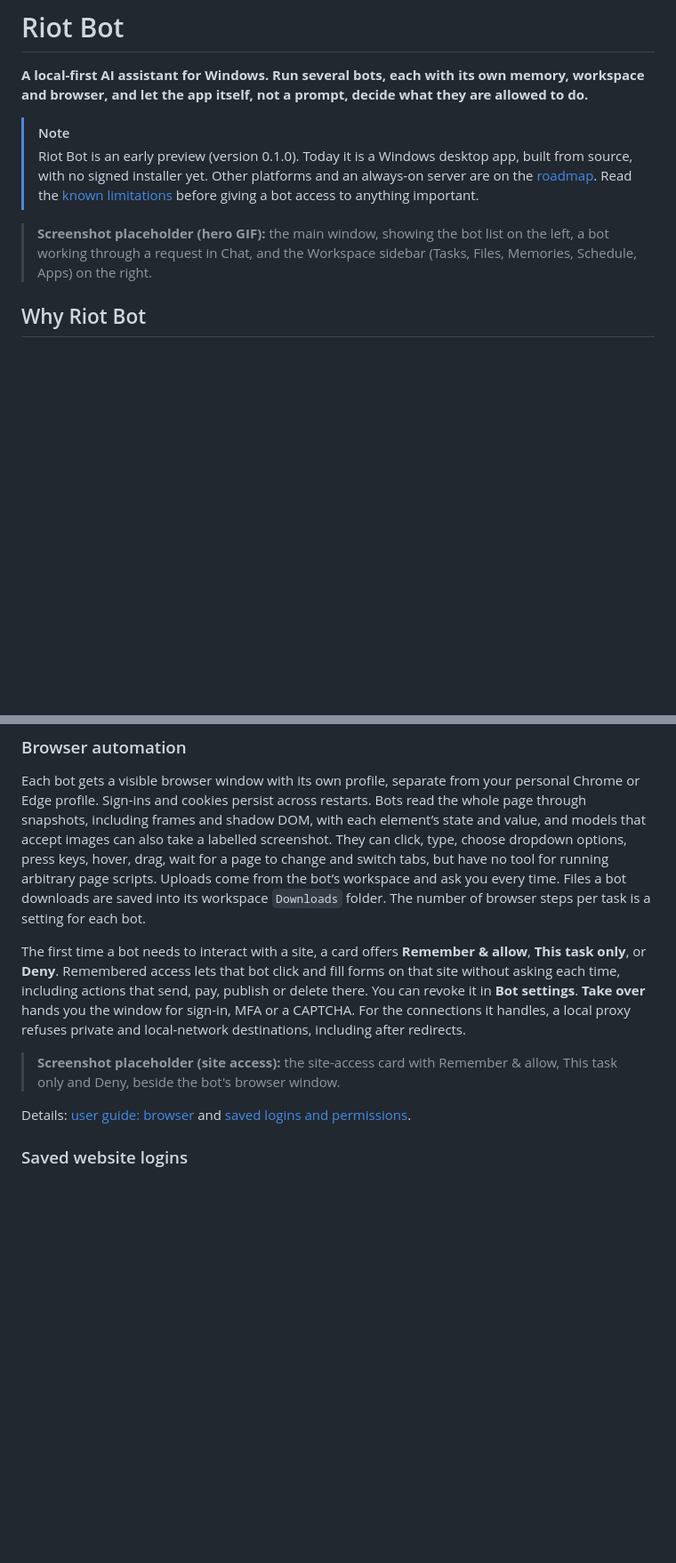
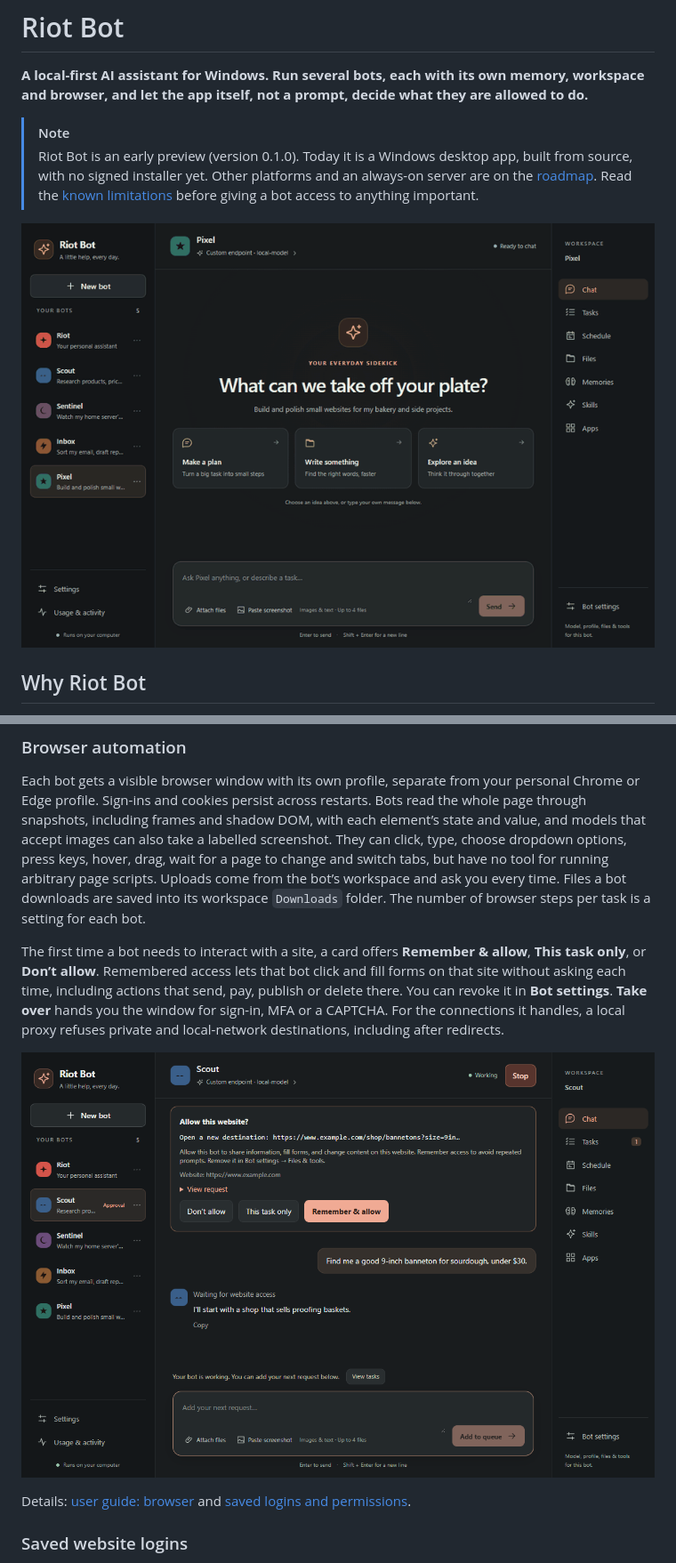
Before and after one commit to riotrequest/riot-bot, a Markdown page: README.md, 2 parts joined by grey strips. Shown at 89% size. Drawn GitHub-style; pictures changed too: docs/images/hero.gif (added), docs/images/site-access.png (added); blank space fills up the shorter version.

```diff
--- a/README.md
+++ b/README.md
@@ -5,8 +5,7 @@
 > [!NOTE]
 > Riot Bot is an early preview (version 0.1.0). Today it is a Windows desktop app, built from source, with no signed installer yet. Other platforms and an always-on server are on the [roadmap](#roadmap). Read the [known limitations](#known-limitations) before giving a bot access to anything important.
 
-<!-- TODO(owner): replace this placeholder with a short GIF or screenshot. Suggested file: docs/images/hero.gif, referenced from here as an image. -->
-> **Screenshot placeholder (hero GIF):** the main window, showing the bot list on the left, a bot working through a request in Chat, and the Workspace sidebar (Tasks, Files, Memories, Schedule, Apps) on the right.
+![Riot Bot's main window: the bot list on the left, a bot named Pixel building a bakery website in Chat, and the Workspace sidebar on the right.](docs/images/hero.gif)
 
 ## Why Riot Bot
 
@@ -88,10 +86,9 @@ Details: [tasks, saved files and local verification](docs/jobs-and-library.md).
 
 Each bot gets a visible browser window with its own profile, separate from your personal Chrome or Edge profile. Sign-ins and cookies persist across restarts. Bots read the whole page through snapshots, including frames and shadow DOM, with each element’s state and value, and models that accept images can also take a labelled screenshot. They can click, type, choose dropdown options, press keys, hover, drag, wait for a page to change and switch tabs, but have no tool for running arbitrary page scripts. Uploads come from the bot’s workspace and ask you every time. Files a bot downloads are saved into its workspace `Downloads` folder. The number of browser steps per task is a setting for each bot.
 
-The first time a bot needs to interact with a site, a card offers **Remember & allow**, **This task only**, or **Deny**. Remembered access lets that bot click and fill forms on that site without asking each time, including actions that send, pay, publish or delete there. You can revoke it in **Bot settings**. **Take over** hands you the window for sign-in, MFA or a CAPTCHA. For the connections it handles, a local proxy refuses private and local-network destinations, including after redirects.
+The first time a bot needs to interact with a site, a card offers **Remember & allow**, **This task only**, or **Don’t allow**. Remembered access lets that bot click and fill forms on that site without asking each time, including actions that send, pay, publish or delete there. You can revoke it in **Bot settings**. **Take over** hands you the window for sign-in, MFA or a CAPTCHA. For the connections it handles, a local proxy refuses private and local-network destinations, including after redirects.
 
-<!-- TODO(owner): replace with a screenshot. Suggested file: docs/images/site-access.png -->
-> **Screenshot placeholder (site access):** the site-access card with Remember & allow, This task only and Deny, beside the bot's browser window.
+![The site-access card asking whether a bot named Scout may open a shop page on www.example.com, with Don’t allow, This task only and Remember & allow.](docs/images/site-access.png)
 
 Details: [user guide: browser](docs/user-guide.md#browser) and [saved logins and permissions](docs/security.md#remember-website-access).
 
```
Also changed, not shown: other parts of README.md (+3 -6 lines), docs/security.md (+1 -1 lines), docs/images/chat.png (added), docs/images/schedule.png (added).
